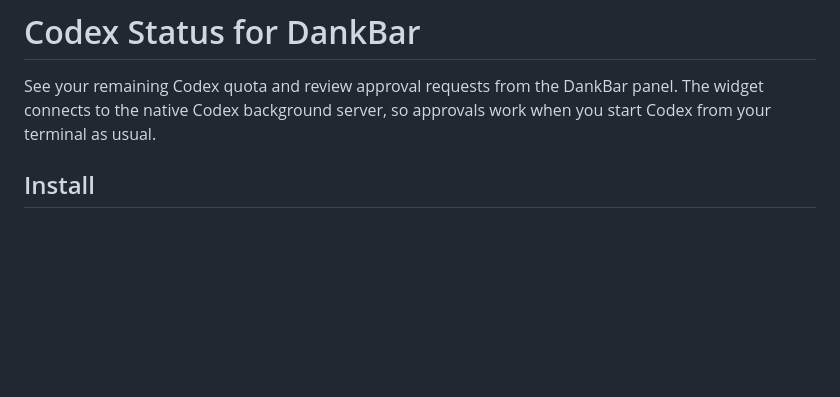
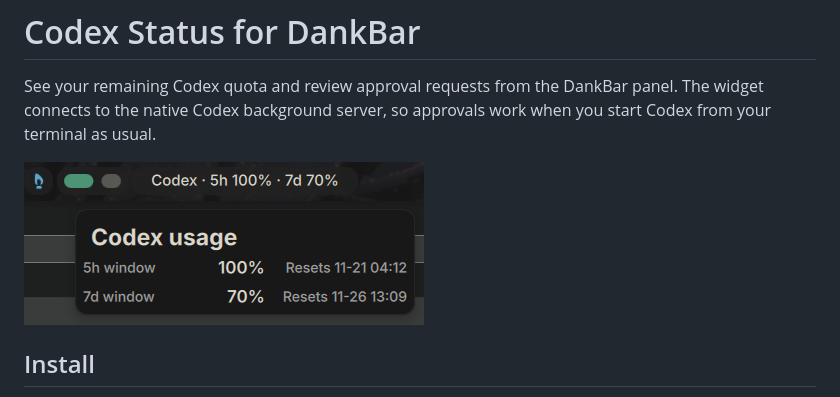
Before and after one commit to mshqq/codex-status-dankbar, a Markdown page: README.md, the part around the change. Rendered like a GitHub page; pictures changed too: docs/codex-usage.png (added); blank space fills up the shorter version.

Commit message:
docs: add Codex Status screenshot to README

```diff
--- a/README.md
+++ b/README.md
@@ -3,6 +3,8 @@
 See your remaining Codex quota and review approval requests from the DankBar
 panel. The widget connects to the native Codex background server, so approvals
 work when you start Codex from your terminal as usual.
+
+![Codex usage in DankBar with remaining 5-hour and 7-day quota and reset times](docs/codex-usage.png)
 
 ## Install
 
```
